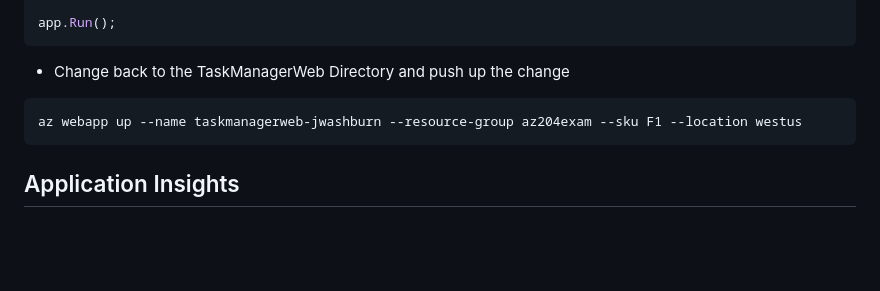
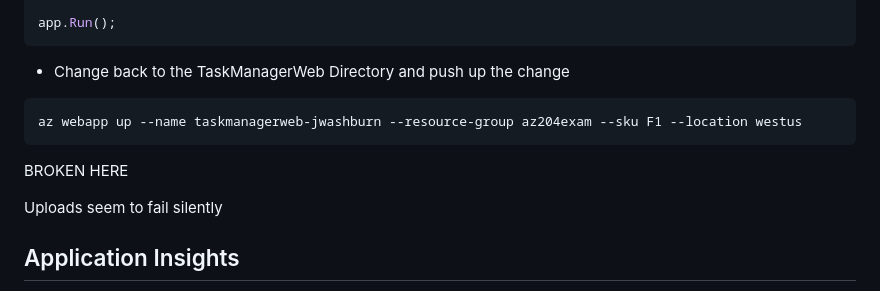
Before and after one commit to joeywashburn/az204, a Markdown page: app1.md, the part around the change. GitHub-like rendering; blank space fills up the shorter version.

Commit message:
Cont Updates

````diff
--- a/app1.md
+++ b/app1.md
@@ -1002,6 +1002,10 @@ app.Run();
 az webapp up --name taskmanagerweb-jwashburn --resource-group az204exam --sku F1 --location westus
 ```
 
+BROKEN HERE
+
+Uploads seem to fail silently
+
 ## Application Insights
 At this point you are likely hitting app errors and other problems as this code is AI generated and not tested at any real level of scrutiny.  So lets get App Insights going to help troubleshoot the problem
 
````
